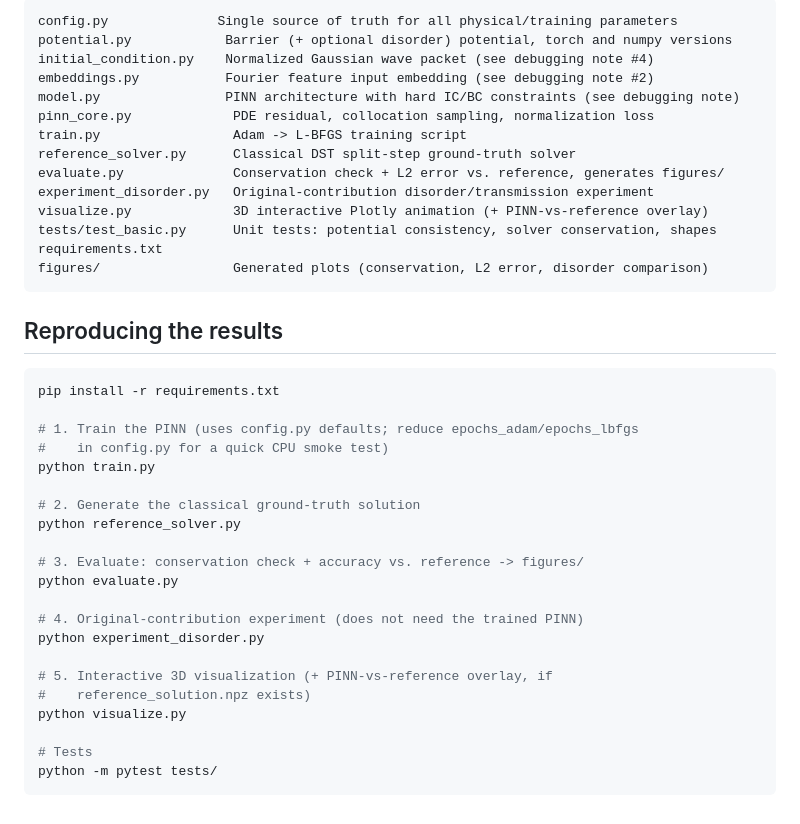
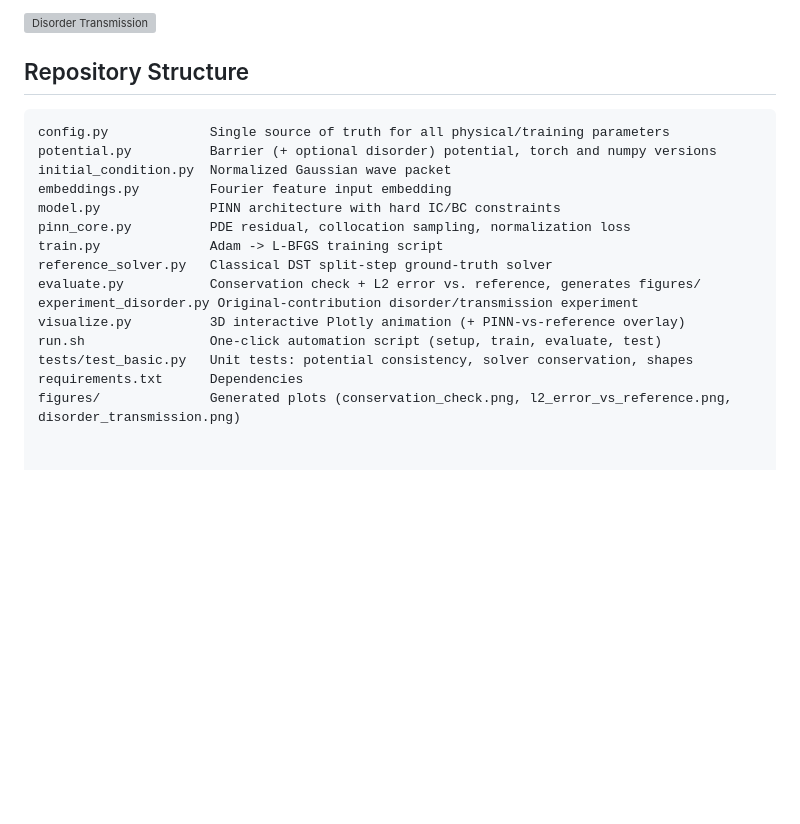
Before and after one commit to mrthnkzlrmk865-cmd/Quantum-Schrodinger-PINN, a Markdown page: README.md, the part around one of its changes. GitHub-like rendering; blank space fills up the shorter version; grey boxes are pictures that could not be loaded.

Commit message:
Revise README for clarity and project details
Updated README to clarify project scope and contributions.

````diff
--- a/README.md
+++ b/README.md
@@ -168,43 +51,21 @@ result.
 
-```
-config.py              Single source of truth for all physical/training parameters
-potential.py            Barrier (+ optional disorder) potential, torch and numpy versions
-initial_condition.py    Normalized Gaussian wave packet (see debugging note #4)
-embeddings.py           Fourier feature input embedding (see debugging note #2)
-model.py                PINN architecture with hard IC/BC constraints (see debugging note)
-pinn_core.py             PDE residual, collocation sampling, normalization loss
-train.py                 Adam -> L-BFGS training script
-reference_solver.py      Classical DST split-step ground-truth solver
-evaluate.py              Conservation check + L2 error vs. reference, generates figures/
-experiment_disorder.py   Original-contribution disorder/transmission experiment
-visualize.py             3D interactive Plotly animation (+ PINN-vs-reference overlay)
-tests/test_basic.py      Unit tests: potential consistency, solver conservation, shapes
-requirements.txt
-figures/                 Generated plots (conservation, L2 error, disorder comparison)
-```
+![Disorder Transmission](figures/disorder_transmission.png)
 
-## Reproducing the results
+## Repository Structure
 
-```bash
-pip install -r requirements.txt
-
-# 1. Train the PINN (uses config.py defaults; reduce epochs_adam/epochs_lbfgs
-#    in config.py for a quick CPU smoke test)
-python train.py
-
-# 2. Generate the classical ground-truth solution
-python reference_solver.py
-
-# 3. Evaluate: conservation check + accuracy vs. reference -> figures/
-python evaluate.py
-
-# 4. Original-contribution experiment (does not need the trained PINN)
-python experiment_disorder.py
-
-# 5. Interactive 3D visualization (+ PINN-vs-reference overlay, if
-#    reference_solution.npz exists)
-python visualize.py
-
-# Tests
-python -m pytest tests/
-```
+```text
+config.py             Single source of truth for all physical/training parameters
+potential.py          Barrier (+ optional disorder) potential, torch and numpy versions
+initial_condition.py  Normalized Gaussian wave packet
+embeddings.py         Fourier feature input embedding
+model.py              PINN architecture with hard IC/BC constraints
+pinn_core.py          PDE residual, collocation sampling, normalization loss
+train.py              Adam -> L-BFGS training script
+reference_solver.py   Classical DST split-step ground-truth solver
+evaluate.py           Conservation check + L2 error vs. reference, generates figures/
+experiment_disorder.py Original-contribution disorder/transmission experiment
+visualize.py          3D interactive Plotly animation (+ PINN-vs-reference overlay)
+run.sh                One-click automation script (setup, train, evaluate, test)
+tests/test_basic.py   Unit tests: potential consistency, solver conservation, shapes
+requirements.txt      Dependencies
+figures/              Generated plots (conservation_check.png, l2_error_vs_reference.png, disorder_transmission.png)
````
Also changed, not shown: other parts of README.md (+25 -142 lines).
